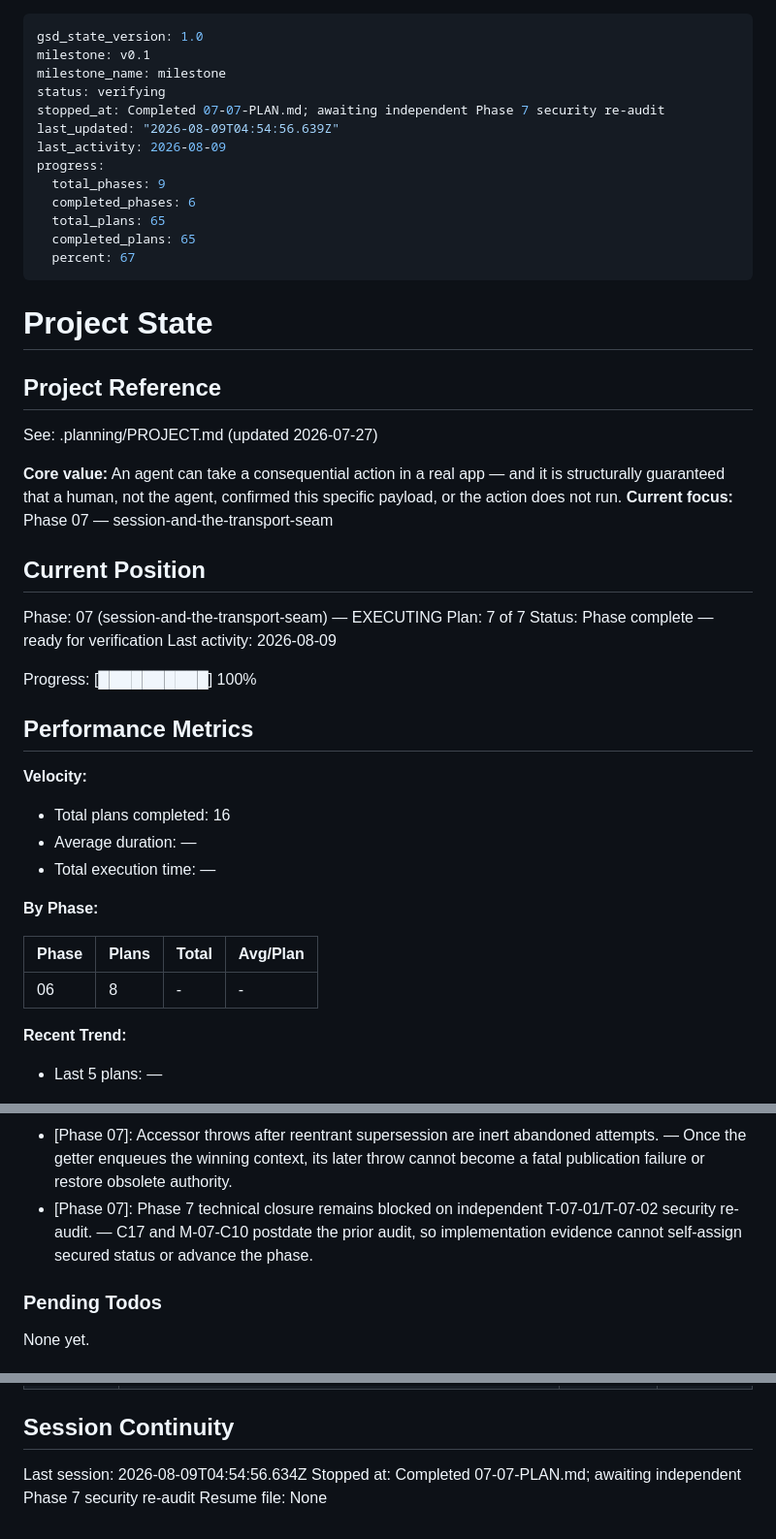
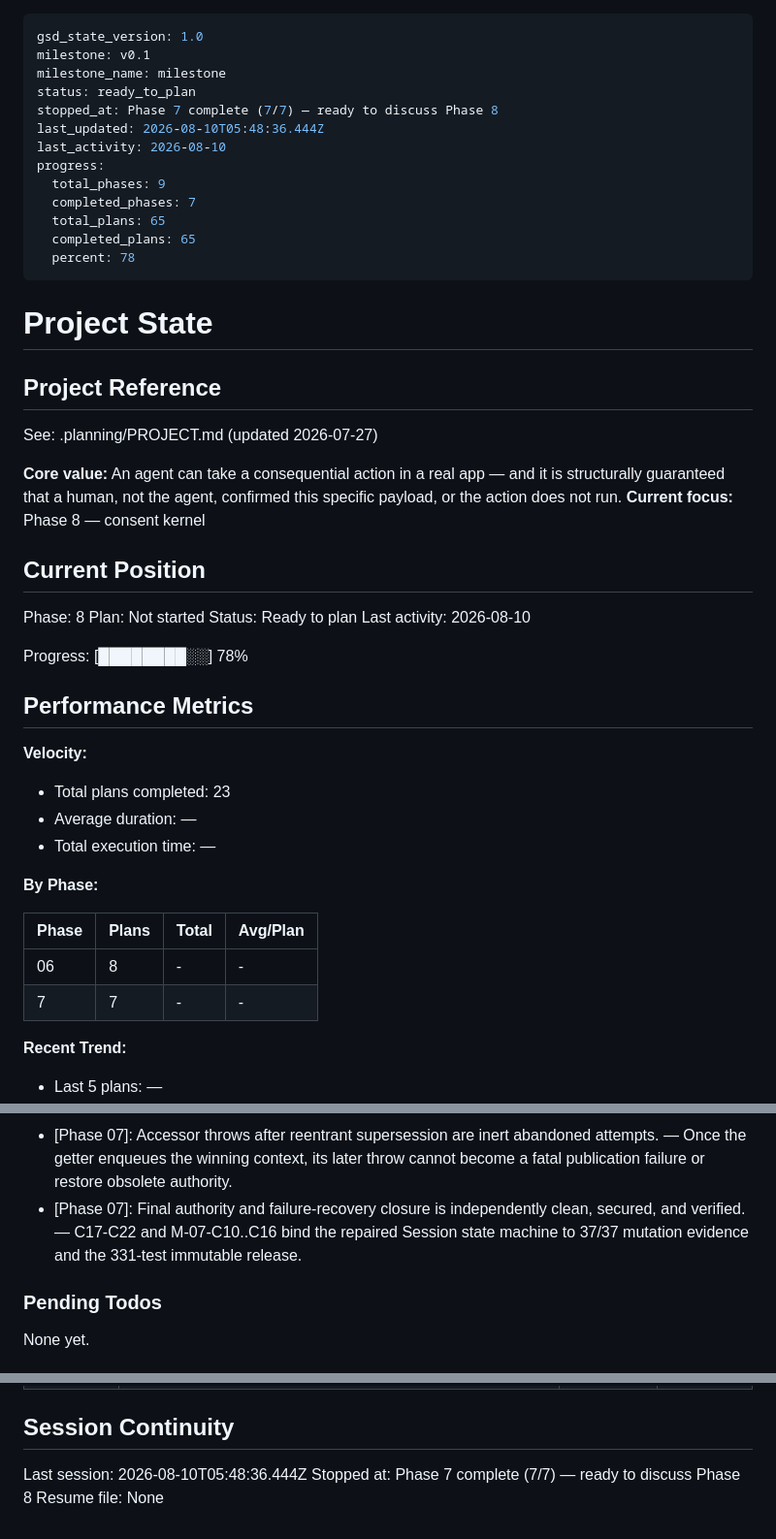
Before and after one commit to fullselfbrowsing/Concierge, a Markdown page: .planning/STATE.md, 3 parts joined by grey strips. Shown at 97% size. Drawn GitHub-style.

Commit message:
docs(phase-7): complete phase execution

```diff
--- a/.planning/STATE.md
+++ b/.planning/STATE.md
@@ -2,16 +2,16 @@
 gsd_state_version: 1.0
 milestone: v0.1
 milestone_name: milestone
-status: verifying
-stopped_at: Completed 07-07-PLAN.md; awaiting independent Phase 7 security re-audit
-last_updated: "2026-08-09T04:54:56.639Z"
-last_activity: 2026-08-09
+status: ready_to_plan
+stopped_at: Phase 7 complete (7/7) — ready to discuss Phase 8
+last_updated: 2026-08-10T05:48:36.444Z
+last_activity: 2026-08-10
 progress:
   total_phases: 9
-  completed_phases: 6
+  completed_phases: 7
   total_plans: 65
   completed_plans: 65
-  percent: 67
+  percent: 78
 ---
 
 # Project State
@@ -21,22 +21,22 @@ progress:
 See: .planning/PROJECT.md (updated 2026-07-27)
 
 **Core value:** An agent can take a consequential action in a real app — and it is structurally guaranteed that a human, not the agent, confirmed this specific payload, or the action does not run.
-**Current focus:** Phase 07 — session-and-the-transport-seam
+**Current focus:** Phase 8 — consent kernel
 
 ## Current Position
 
-Phase: 07 (session-and-the-transport-seam) — EXECUTING
-Plan: 7 of 7
-Status: Phase complete — ready for verification
-Last activity: 2026-08-09
+Phase: 8
+Plan: Not started
+Status: Ready to plan
+Last activity: 2026-08-10
 
-Progress: [██████████] 100%
+Progress: [████████░░] 78%
 
 ## Performance Metrics
 
 **Velocity:**
 
-- Total plans completed: 16
+- Total plans completed: 23
 - Average duration: —
 - Total execution time: —
 
@@ -45,6 +45,7 @@ Progress: [██████████] 100%
 | Phase | Plans | Total | Avg/Plan |
 |-------|-------|-------|----------|
 | 06 | 8 | - | - |
+| 7 | 7 | - | - |
 
 **Recent Trend:**
 
@@ -115,7 +116,7 @@ Full log in PROJECT.md Key Decisions. Affecting current work:
 - [Phase 07]: Exercise every Session diagnostic through public failures with fresh frozen exact objects and secret-absence assertions. — The operational channel stays useful without allowing caught values, identifiers, context, arguments, results, raw batches, stacks, or classes to escape.
 - [Phase 07]: Accessor-superseded publications use current attempt-token ownership for cleanup. — Abort and clear only while the abandoned attempt still owns publication state, preventing stale cleanup from erasing a newer attempt.
 - [Phase 07]: Accessor throws after reentrant supersession are inert abandoned attempts. — Once the getter enqueues the winning context, its later throw cannot become a fatal publication failure or restore obsolete authority.
-- [Phase 07]: Phase 7 technical closure remains blocked on independent T-07-01/T-07-02 security re-audit. — C17 and M-07-C10 postdate the prior audit, so implementation evidence cannot self-assign secured status or advance the phase.
+- [Phase 07]: Final authority and failure-recovery closure is independently clean, secured, and verified. — C17-C22 and M-07-C10..C16 bind the repaired Session state machine to 37/37 mutation evidence and the 331-test immutable release.
 
 ### Pending Todos
 
@@ -144,6 +145,6 @@ None yet.
 
 ## Session Continuity
 
-Last session: 2026-08-09T04:54:56.634Z
-Stopped at: Completed 07-07-PLAN.md; awaiting independent Phase 7 security re-audit
+Last session: 2026-08-10T05:48:36.444Z
+Stopped at: Phase 7 complete (7/7) — ready to discuss Phase 8
 Resume file: None
```
Also changed, not shown: .planning/ROADMAP.md (+2 -2 lines), 1 other file.
